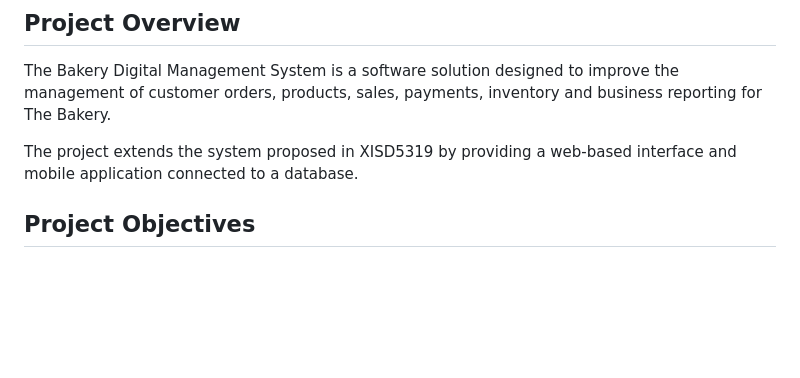
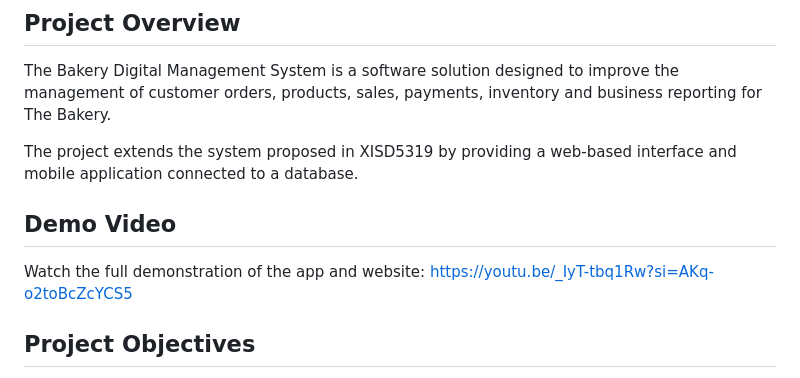
Before and after one commit to ElijahBopape/the-bakery-management-system, a Markdown page: README.md, the part around the change. Drawn GitHub-style; blank space fills up the shorter version.

```diff
--- a/README.md
+++ b/README.md
@@ -5,6 +5,11 @@
 The Bakery Digital Management System is a software solution designed to improve the management of customer orders, products, sales, payments, inventory and business reporting for The Bakery.
 
 The project extends the system proposed in XISD5319 by providing a web-based interface and mobile application connected to a database.
+
+## Demo Video
+
+Watch the full demonstration of the app and website: https://youtu.be/_IyT-tbq1Rw?si=AKq-o2toBcZcYCS5
+
 
 ## Project Objectives
 
```
